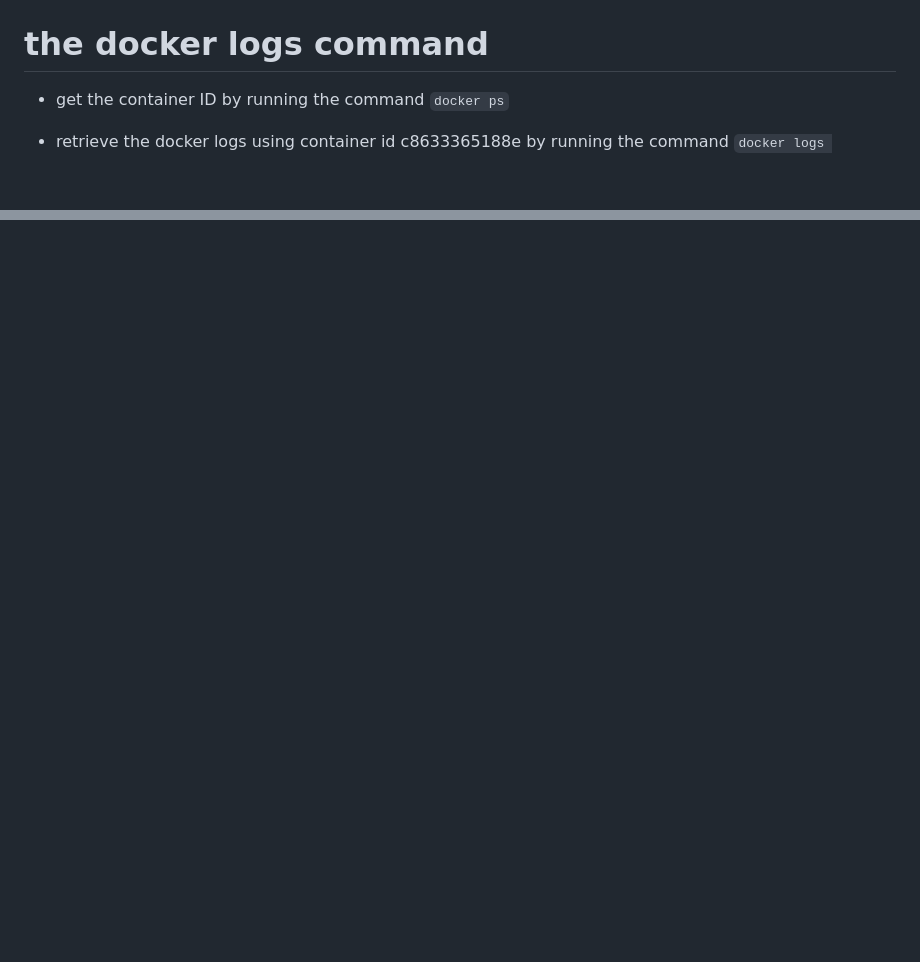
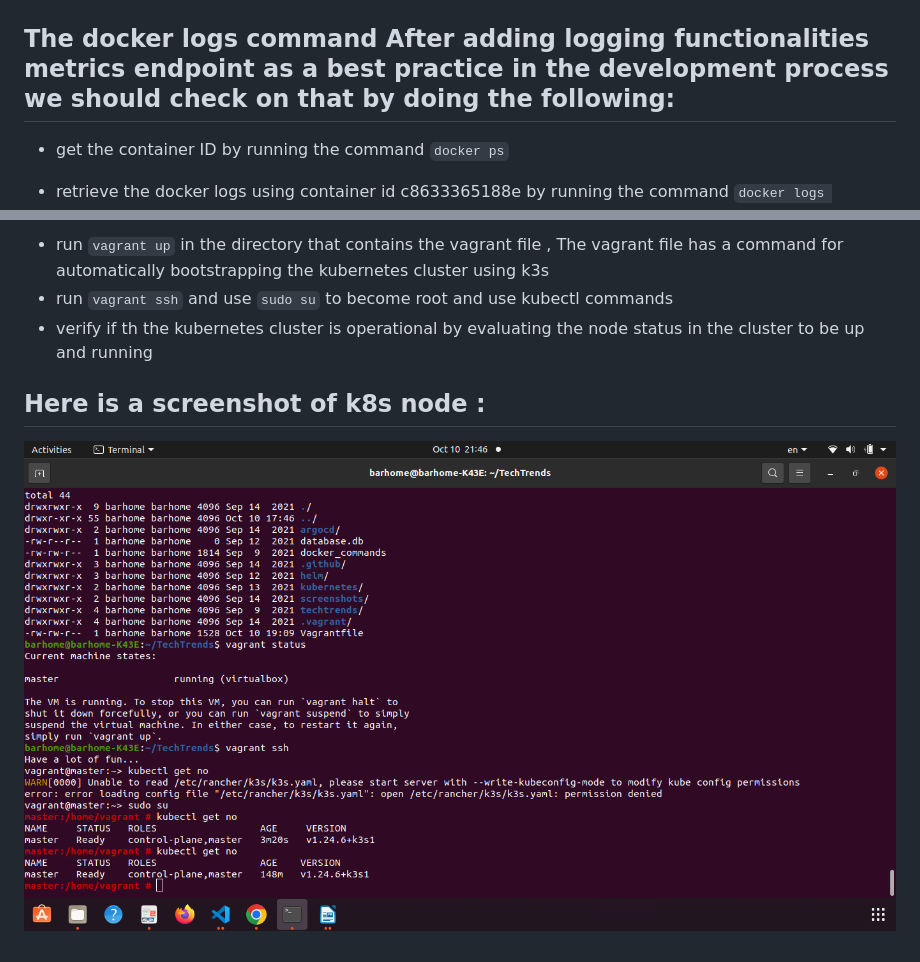
Before and after one commit to Barhome/techtrends, a Markdown page: README.md, 2 parts joined by grey strips. Rendered like a GitHub page; pictures changed too: screenshots/k8s-nodes.png; blank space fills up the shorter version.

```diff
--- a/README.md
+++ b/README.md
@@ -12,7 +12,7 @@
 
 ![](screenshots/docker-run-local.png)
 
-# the docker logs command
+## The docker logs command After adding logging functionalities metrics endpoint as a best practice in the development process we should check on that by doing the following:
 
 - get the container ID by running the command `docker ps`
 
@@ -39,0 +54,7 @@ Monday, 10/Oct/2022 at, 18:45:19 PM 172.17.0.1 - - [10/Oct/2022 18:45:19] "GET /
+- run `vagrant up` in the directory that contains the vagrant file , The vagrant file has a command for automatically bootstrapping the kubernetes cluster using k3s
+- run `vagrant ssh` and use `sudo su` to become root and use kubectl commands
+- verify if th the kubernetes cluster is operational by evaluating the node status in the cluster to be up and running
+
+## Here is a screenshot of k8s node :
+
+![](screenshots/k8s-nodes.png)
```
Also changed, not shown: other parts of README.md (+14 -0 lines), screenshots/ci-dockerhub.png, screenshots/ci-github-actions.png.
